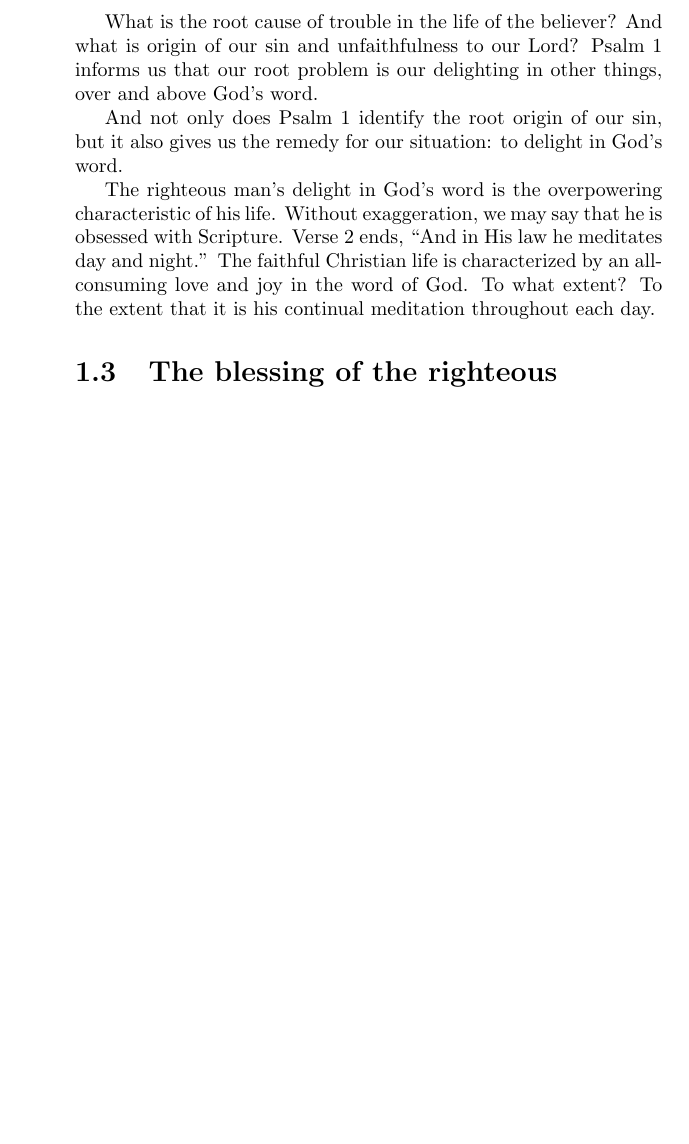
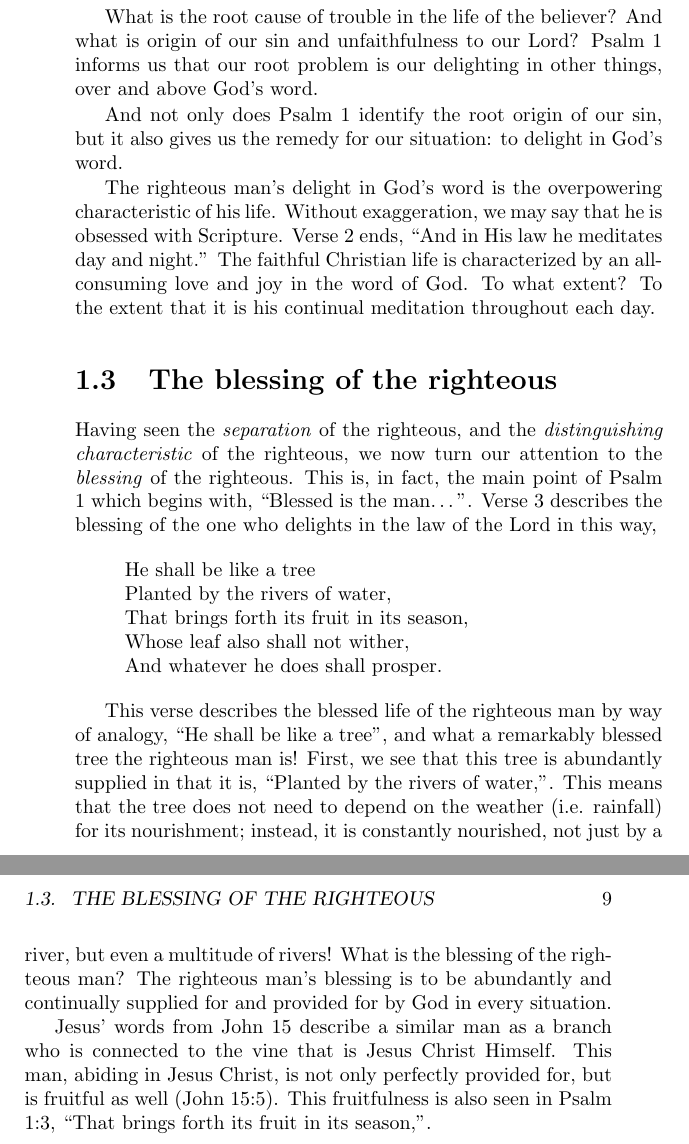
Before and after one commit to JesseLu/psalms-project, a LaTeX book (pttp.tex): part of page 8 of 8 before the commit and two parts of pages 8 and 9 of 9 after it, the two joined at a grey line, cut so that both start at the same text, the shorter picture padded with empty space. Compiled offline with pdfLaTeX.

Commit message:
Working on last section of Ps. 1.

```diff
--- a/pttp.tex
+++ b/pttp.tex
@@ -131,4 +131,37 @@ To what extent?
 To the extent that it is his continual meditation throughout each day.
 
 \section{The blessing of the righteous}
+Having seen the \emph{separation} of the righteous,
+    and the \emph{distinguishing characteristic} of the righteous,
+    we now turn our attention to the \emph{blessing} of the righteous.
+This is, in fact, the main point of Psalm 1 which begins with,
+    ``Blessed is the man\ldots''.
+Verse 3 describes the blessing of the one who delights in the law of the Lord
+    in this way,
+    \Q{He shall be like a tree \\
+    Planted by the rivers of water, \\
+    That brings forth its fruit in its season, \\
+    Whose leaf also shall not wither, \\
+    And whatever he does shall prosper.}
+
+This verse describes the blessed life of the righteous man by way of analogy,
+    ``He shall be like a tree'',
+    and what a remarkably blessed tree the righteous man is!
+First, we see that this tree is abundantly supplied
+    in that it is, ``Planted by the rivers of water,''.
+This means that the tree does not need to depend on the weather (i.e. rainfall)
+    for its nourishment;
+    instead, it is constantly nourished,
+    not just by a river,
+    but even a multitude of rivers!
+What is the blessing of the righteous man?
+The righteous man's blessing is to be abundantly and continually supplied for
+    and provided for by God in every situation.
+
+Jesus' words from John 15 describe a similar man
+    as a branch who is connected to the vine that is Jesus Christ Himself.
+This man, abiding in Jesus Christ, is not only perfectly provided for,
+    but is fruitful as well (John 15:5).
+This fruitfulness is also seen in Psalm 1:3,
+    ``That brings forth its fruit in its season,''.
 \end{document}
```
Also changed, not shown: pttp.pdf.
